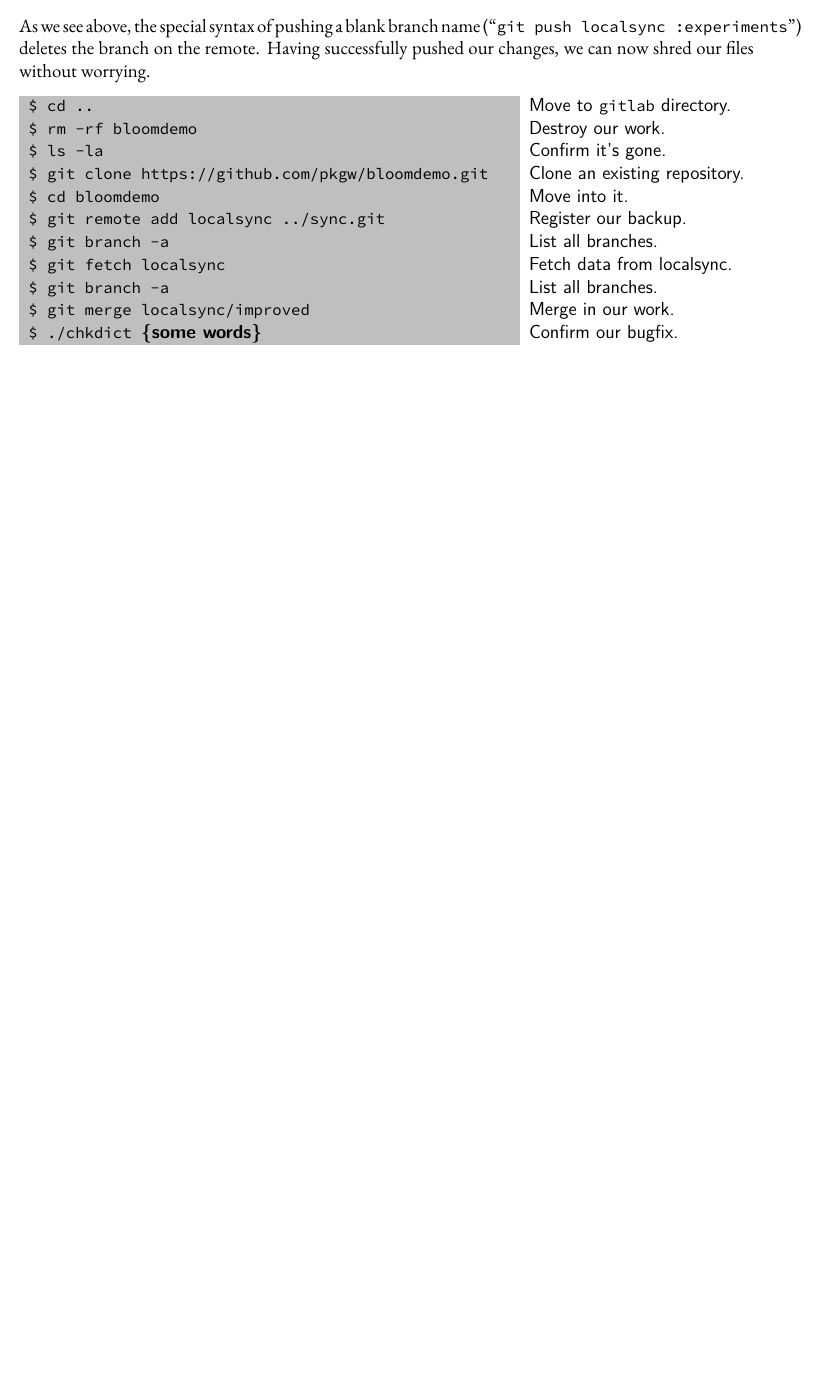
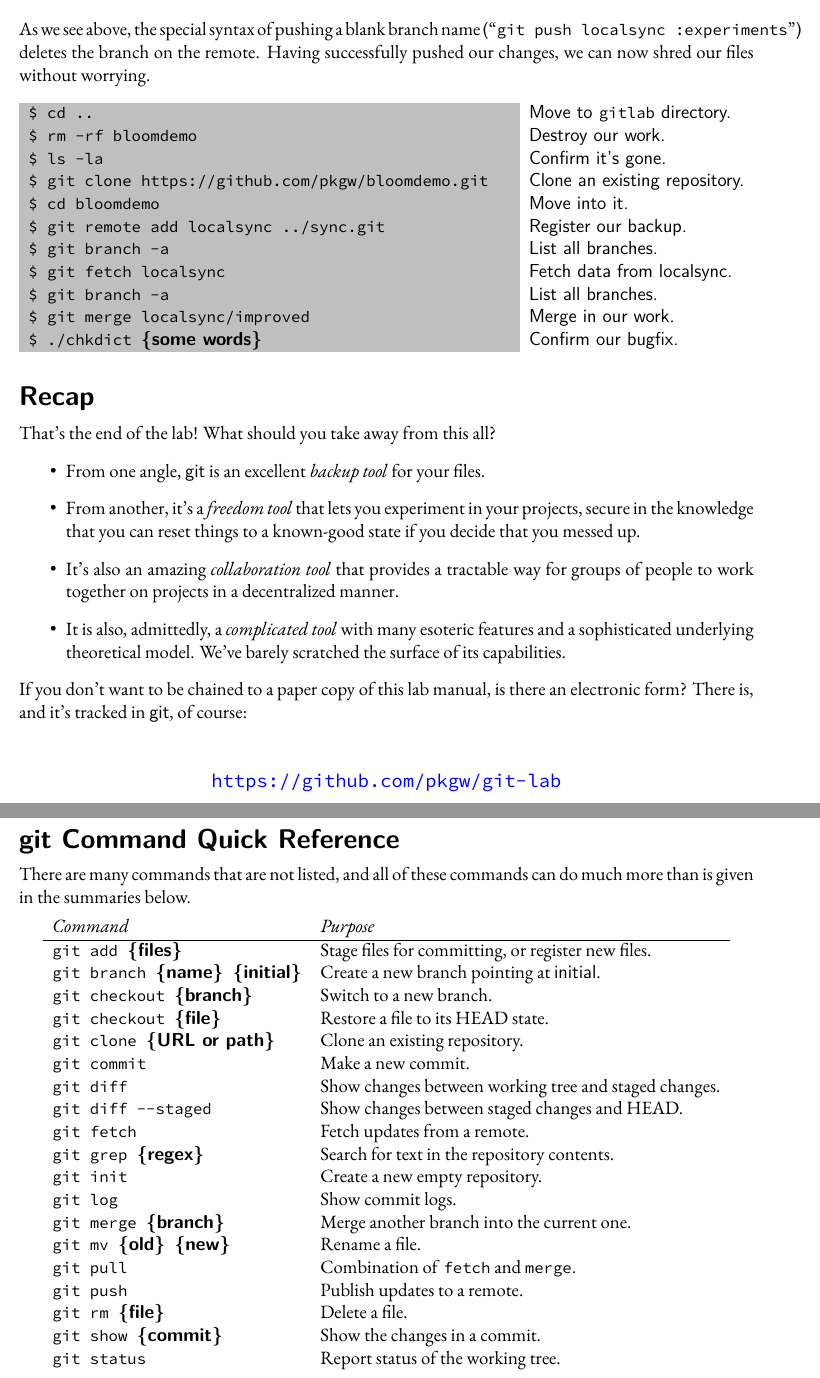
Before and after one commit to pkgw/git-lab, a LaTeX document (handout/handout.tex): part of page 17 of 17 before the commit and two parts of pages 17 and 18 of 18 after it, the two joined at a grey line, cut so that both start at the same text, the shorter picture padded with empty space. Compiled offline with XeLaTeX; a missing font is replaced by an installed copy or a similar font.

Commit message:
handout: ready to go?
It'd better be because this tutorial is in an hour.

```diff
--- a/handout/handout.tex
+++ b/handout/handout.tex
@@ -892,4 +892,59 @@ git merge localsync/improved & Merge in our work. \\
 ./chkdict \p{some words} & Confirm our bugfix.
 \end{typeme}
 
+
+\section*{Recap}
+
+That's the end of the lab! What should you take away from this all?
+
+\begin{itemize}
+\item From one angle, \git\ is an excellent \i{backup tool} for your files.
+\item From another, it's a \i{freedom tool} that lets you experiment in your
+  projects, secure in the knowledge that you can reset things to a known-good
+  state if you decide that you messed up.
+\item It's also an amazing \i{collaboration tool} that provides a tractable
+  way for groups of people to work together on projects in a decentralized
+  manner.
+\item It is also, admittedly, a \i{complicated tool} with many esoteric
+  features and a sophisticated underlying theoretical model. We've barely
+  scratched the surface of its capabilities.
+\end{itemize}
+
+If you don't want to be chained to a paper copy of this lab manual, is there
+an electronic form? There is, and it's tracked in \git, of course:
+
+\bigskip
+{\large\centering\url{https://github.com/pkgw/git-lab}\par}
+
+
+\section*{git Command Quick Reference}
+
+There are many commands that are not listed, and all of these commands can do
+much more than is given in the summaries below.
+
+\begin{center}
+\begin{tabular}{>{\ttfamily}ll}
+\rmfamily\i{Command} & \i{Purpose} \\ \hline
+git add \p{files} & Stage files for committing, or register new files. \\
+git branch \p{name} \p{initial} & Create a new branch pointing at \s{initial}. \\
+git checkout \p{branch} & Switch to a new branch. \\
+git checkout \p{file} & Restore a file to its HEAD state. \\
+git clone \p{URL or path} & Clone an existing repository. \\
+git commit & Make a new commit. \\
+git diff & Show changes between working tree and staged changes. \\
+git diff --staged & Show changes between staged changes and HEAD. \\
+git fetch & Fetch updates from a remote. \\
+git grep \p{regex} & Search for text in the repository contents. \\
+git init & Create a new empty repository. \\
+git log & Show commit logs. \\
+git merge \p{branch} & Merge another branch into the current one. \\
+git mv \p{old} \p{new} & Rename a file. \\
+git pull & Combination of \t{fetch} and \t{merge}. \\
+git push & Publish updates to a remote. \\
+git rm \p{file} & Delete a file. \\
+git show \p{commit} & Show the changes in a commit. \\
+git status & Report status of the working tree.
+\end{tabular}
+\end{center}
+
 \end{document}
```
